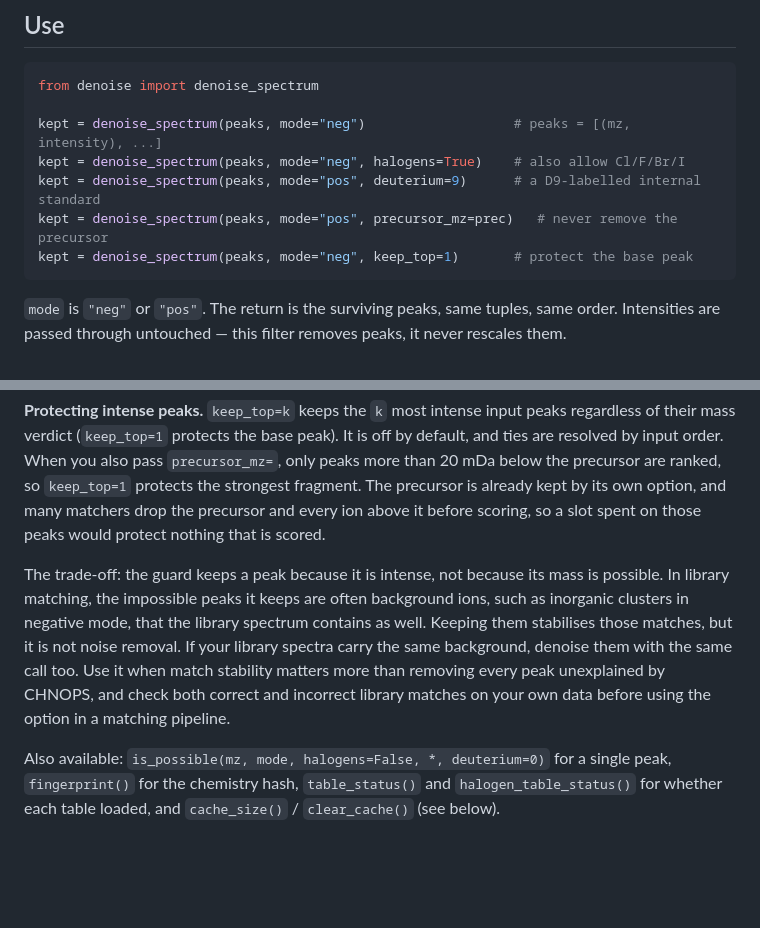
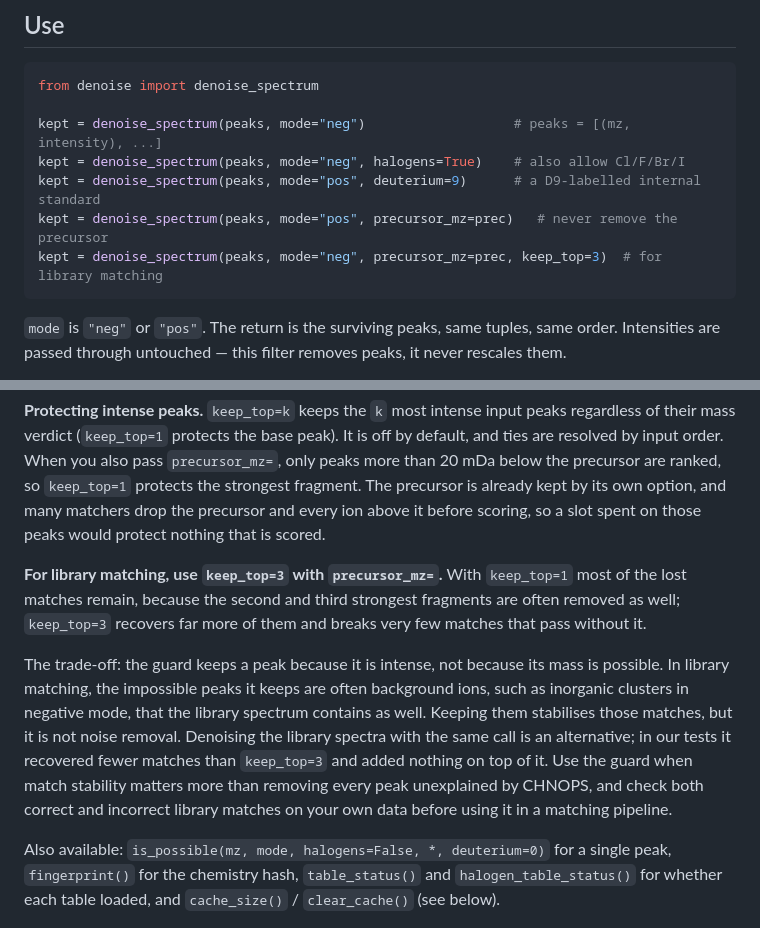
Before and after one commit to metabolomics-us/impossible-mass-denoise, a Markdown page: README.md, 2 parts joined by grey strips. Rendered like a GitHub page; blank space fills up the shorter version.

Commit message:
Recommend keep_top=3 for library matching
keep_top=1 leaves most lost matches in place because the second and third
strongest fragments are often removed too; keep_top=3 recovers far more
and breaks very few. The README now recommends keep_top=3 with
precursor_mz for matching, and notes that denoising the library side
recovered fewer matches than the guard and added nothing on top of it.

Co-Authored-By: Claude Opus 5.5 <noreply@anthropic.com>

````diff
--- a/README.md
+++ b/README.md
@@ -54,7 +54,7 @@ kept = denoise_spectrum(peaks, mode="neg")                   # peaks = [(mz, int
 kept = denoise_spectrum(peaks, mode="neg", halogens=True)    # also allow Cl/F/Br/I
 kept = denoise_spectrum(peaks, mode="pos", deuterium=9)      # a D9-labelled internal standard
 kept = denoise_spectrum(peaks, mode="pos", precursor_mz=prec)   # never remove the precursor
-kept = denoise_spectrum(peaks, mode="neg", keep_top=1)       # protect the base peak
+kept = denoise_spectrum(peaks, mode="neg", precursor_mz=prec, keep_top=3)  # for library matching
 ```
 
 `mode` is `"neg"` or `"pos"`. The return is the surviving peaks, same tuples, same order.
@@ -103,13 +103,18 @@ precursor are ranked, so `keep_top=1` protects the strongest fragment. The precu
 kept by its own option, and many matchers drop the precursor and every ion above it before
 scoring, so a slot spent on those peaks would protect nothing that is scored.
 
+**For library matching, use `keep_top=3` with `precursor_mz=`.** With `keep_top=1` most of the lost
+matches remain, because the second and third strongest fragments are often removed as well;
+`keep_top=3` recovers far more of them and breaks very few matches that pass without it.
+
 The trade-off: the guard keeps a peak because it is intense, not because its mass is possible.
 In library matching, the impossible peaks it keeps are often background ions, such as inorganic
 clusters in negative mode, that the library spectrum contains as well. Keeping them stabilises
-those matches, but it is not noise removal. If your library spectra carry the same background,
-denoise them with the same call too. Use it when match stability matters more than removing every
-peak unexplained by CHNOPS, and check both correct and incorrect library matches on your own data
-before using the option in a matching pipeline.
+those matches, but it is not noise removal. Denoising the library spectra with the same call is an
+alternative; in our tests it recovered fewer matches than `keep_top=3` and added nothing on top of
+it. Use the guard when match stability matters more than removing every peak unexplained by
+CHNOPS, and check both correct and incorrect library matches on your own data before using it in a
+matching pipeline.
 
 Also available: `is_possible(mz, mode, halogens=False, *, deuterium=0)` for a single peak,
 `fingerprint()` for the chemistry hash, `table_status()` and `halogen_table_status()` for whether
````
